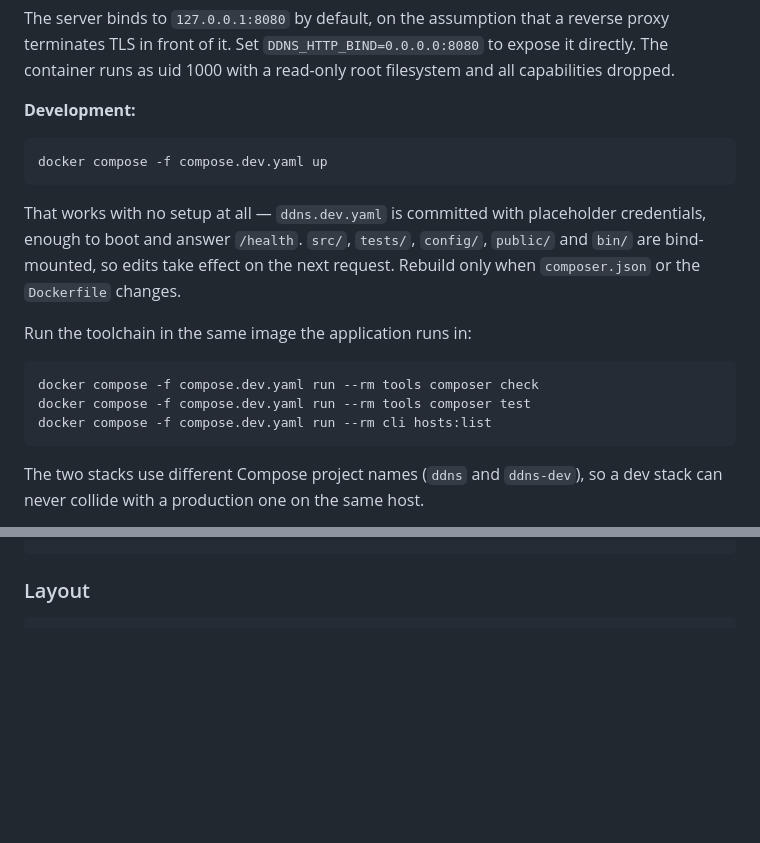
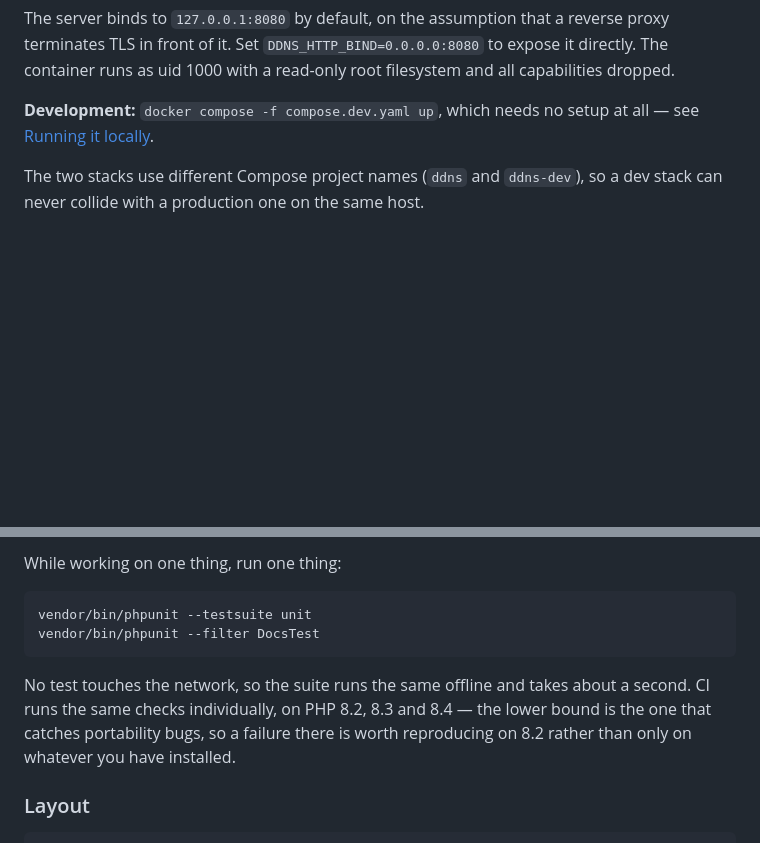
Before and after one commit to DManavi/ddns, a Markdown page: README.md, 2 parts joined by grey strips. Drawn GitHub-style; blank space fills up the shorter version.

````diff
--- a/README.md
+++ b/README.md
@@ -97,24 +97,8 @@ reverse proxy terminates TLS in front of it. Set `DDNS_HTTP_BIND=0.0.0.0:8080`
 to expose it directly. The container runs as uid 1000 with a read-only root
 filesystem and all capabilities dropped.
 
-**Development:**
-
-```bash
-docker compose -f compose.dev.yaml up
-```
-
-That works with no setup at all — `ddns.dev.yaml` is committed with placeholder
-credentials, enough to boot and answer `/health`. `src/`, `tests/`, `config/`,
-`public/` and `bin/` are bind-mounted, so edits take effect on the next request.
-Rebuild only when `composer.json` or the `Dockerfile` changes.
-
-Run the toolchain in the same image the application runs in:
-
-```bash
-docker compose -f compose.dev.yaml run --rm tools composer check
-docker compose -f compose.dev.yaml run --rm tools composer test
-docker compose -f compose.dev.yaml run --rm cli hosts:list
-```
+**Development:** `docker compose -f compose.dev.yaml up`, which needs no setup
+at all — see [Running it locally](#running-it-locally).
 
 The two stacks use different Compose project names (`ddns` and `ddns-dev`), so
 a dev stack can never collide with a production one on the same host.
@@ -1132,4 +1202,16 @@ docker compose -f compose.dev.yaml run --rm tools composer check
 ```
+
+While working on one thing, run one thing:
+
+```bash
+vendor/bin/phpunit --testsuite unit
+vendor/bin/phpunit --filter DocsTest
+```
+
+No test touches the network, so the suite runs the same offline and takes about
+a second. CI runs the same checks individually, on PHP 8.2, 8.3 and 8.4 — the
+lower bound is the one that catches portability bugs, so a failure there is
+worth reproducing on 8.2 rather than only on whatever you have installed.
 
 ### Layout
 
````
Also changed, not shown: other parts of README.md (+92 -6 lines).
